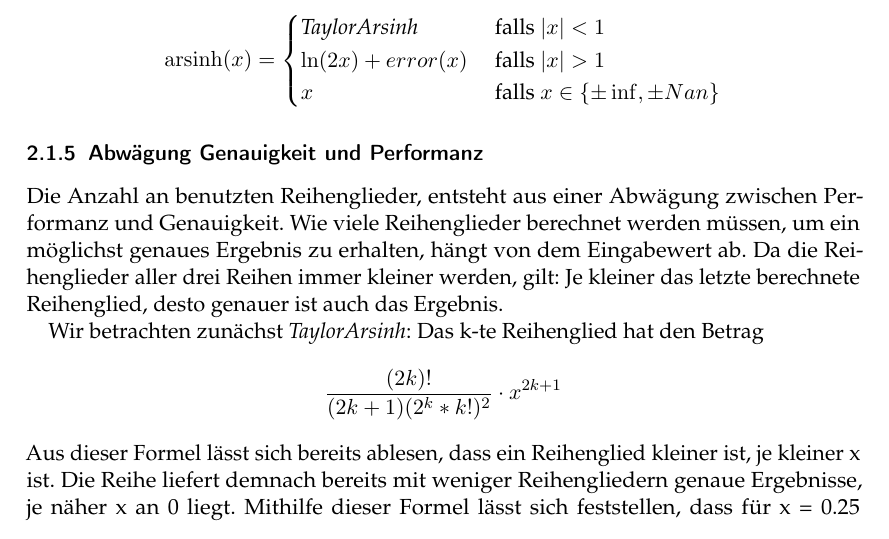
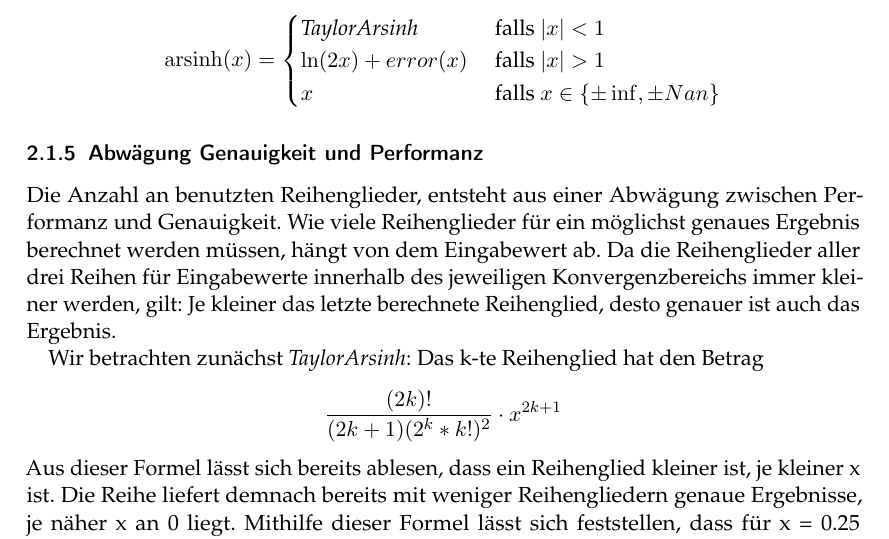
Before and after one commit to ludwiggr/ArSinH, a LaTeX document (Ausarbeitung/Ausarbeitung.tex): part of page 4 of 12, cut so that both start at the same text. Compiled offline with pdfLaTeX.

Commit message:
„Ausarbeitung/Ausarbeitung.tex“ ändern
details abwägung

```diff
--- a/Ausarbeitung/Ausarbeitung.tex
+++ b/Ausarbeitung/Ausarbeitung.tex
@@ -150,8 +150,8 @@
 
     \subsubsection{Abwägung Genauigkeit und Performanz}
     Die Anzahl an benutzten Reihenglieder, entsteht aus einer Abwägung zwischen Performanz und Genauigkeit.
-    Wie viele Reihenglieder berechnet werden müssen, um ein möglichst genaues Ergebnis zu erhalten, hängt von dem Eingabewert ab.
-    Da die Reihenglieder aller drei Reihen immer kleiner werden, gilt: Je kleiner das letzte berechnete Reihenglied, desto genauer ist auch das Ergebnis.
+    Wie viele Reihenglieder für ein möglichst genaues Ergebnis berechnet werden müssen, hängt von dem Eingabewert ab.
+    Da die Reihenglieder aller drei Reihen für Eingabewerte innerhalb des jeweiligen Konvergenzbereichs immer kleiner werden, gilt: Je kleiner das letzte berechnete Reihenglied, desto genauer ist auch das Ergebnis.
 
     Wir betrachten zunächst \textit{TaylorArsinh}:
     Das k-te Reihenglied hat den Betrag
```
Also changed, not shown: Ausarbeitung/Ausarbeitung.tex (2 more changed lines).
